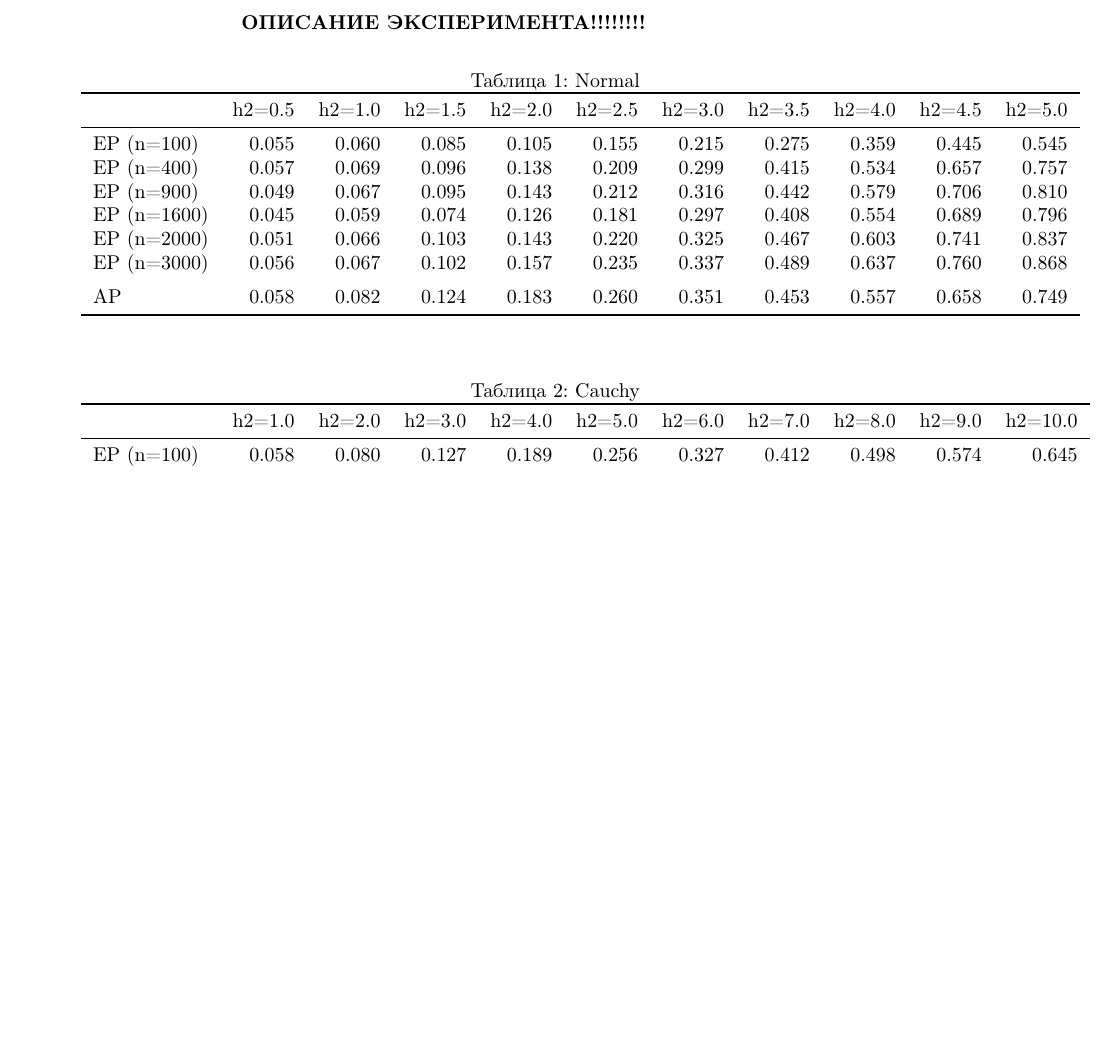
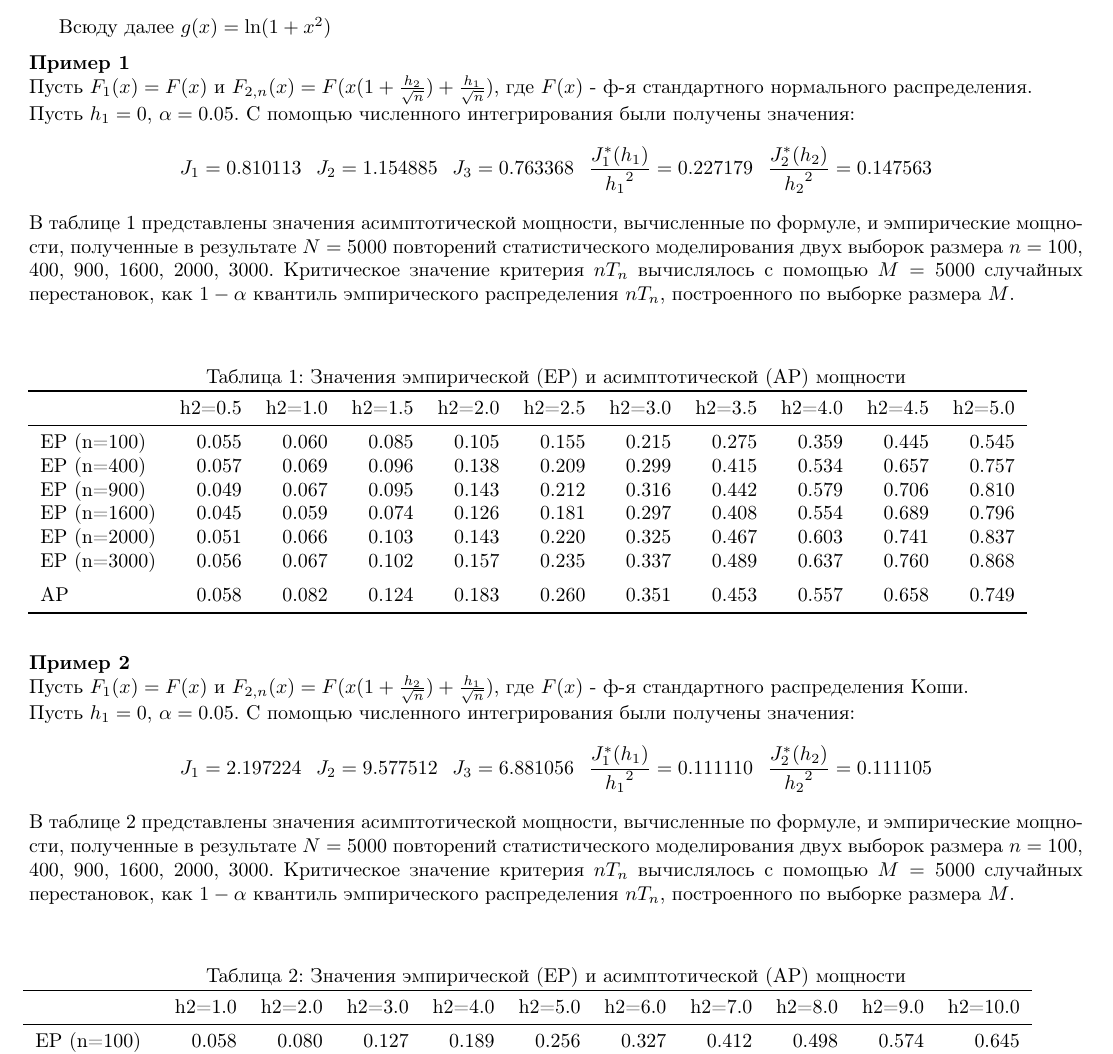
Before and after one commit to Lolikion228/OnTheAPOfET, a LaTeX document (tex_shit/main.tex): part of the page, cut at the place of the change, the shorter picture padded with empty space. Compiled offline with pdfLaTeX.

Commit message:
FIRST FIN VER??????????????

```diff
--- a/tex_shit/main.tex
+++ b/tex_shit/main.tex
@@ -5,8 +5,7 @@
 \usepackage{amsmath}
 \usepackage{graphicx}
 \usepackage{float}
-\begin{document}
+\usepackage{ntheorem}
 
 
 
-\textbf{ОПИСАНИЕ ЭКСПЕРИМЕНТА!!!!!!!!}
@@ -13,9 +26,26 @@
+\begin{document}
+
+Всюду далее $g(x) = \ln(1+x^2) $
+
+\begin{example}
+Пусть $F_1(x) = F(x)$ и $F_{2,n}(x) = F(x(1 + \frac{h_2}{\sqrt{n}})+ \frac{h_1}{\sqrt{n}} )$, где $F(x)$ - ф-я стандартного нормального распределения.\\
+Пусть $h_1=0$, $\alpha = 0.05$.
+С помощью численного интегрирования были получены значения:
+\begin{equation*}
+	J_1 = 0.810113 \hspace{0.1in} J_2 = 1.154885 \hspace{0.1in}  J_3=0.763368 \hspace{0.1in}
+	\frac{J^{*}_1(h_1)}{{h_1}^2} = 0.227179   \hspace{0.1in} \frac{J^{*}_2(h_2)}{{h_2}^2} = 0.147563
+\end{equation*}
+В таблице 1 представлены значения асимптотической мощности, вычисленные по формуле,
+и эмпирические мощности, полученные в результате $N = 5000$ повторений статистического
+моделирования двух выборок размера $n = 100$, $400$, $900$, $1600$, $2000$, $3000$. Критическое значение
+критерия $nT_n$ вычислялось с помощью $M=5000$ случайных перестановок, как $1-\alpha$ квантиль эмпирического распределения $nT_n$, построенного по выборке размера $M$.
+\end{example}
 
 
 \begin{table}[!h]
-	\caption{Normal}
+	\caption{Значения эмпирической (EP) и асимптотической (AP) мощности}
 	\centering
-	\hspace*{-2.3cm}\begin{tabular}
+	\hspace*{-1.0cm}\begin{tabular}
 		{lrrrrrrrrrr}
 		\toprule
 		& h2=0.5 & h2=1.0 & h2=1.5 & h2=2.0 & h2=2.5 & h2=3.0 & h2=3.5 & h2=4.0 & h2=4.5 & h2=5.0\\
@@ -33,6 +63,21 @@
 \end{table}
 
 
+
+\begin{example}
+	Пусть $F_1(x) = F(x)$ и $F_{2,n}(x) = F(x(1 + \frac{h_2}{\sqrt{n}})+ \frac{h_1}{\sqrt{n}} )$, где $F(x)$ - ф-я стандартного распределения Коши.\\
+	Пусть $h_1=0$, $\alpha = 0.05$.
+	С помощью численного интегрирования были получены значения:
+	\begin{equation*}
+		J_1 = 2.197224 \hspace{0.1in} J_2 = 9.577512 \hspace{0.1in}  J_3=6.881056 \hspace{0.1in}
+		\frac{J^{*}_1(h_1)}{{h_1}^2} = 0.111110   \hspace{0.1in} \frac{J^{*}_2(h_2)}{{h_2}^2} = 0.111105
+	\end{equation*}
+	В таблице 2 представлены значения асимптотической мощности, вычисленные по формуле,
+	и эмпирические мощности, полученные в результате $N = 5000$ повторений статистического
+	моделирования двух выборок размера $n = 100$, $400$, $900$, $1600$, $2000$, $3000$. Критическое значение
+	критерия $nT_n$ вычислялось с помощью $M=5000$ случайных перестановок, как $1-\alpha$ квантиль эмпирического распределения $nT_n$, построенного по выборке размера $M$.
+\end{example}
+
 \begin{table}[!h]
-	\caption{Cauchy}
+	\caption{Значения эмпирической (EP) и асимптотической (AP) мощности}
 	\centering
```
Also changed, not shown: tex_shit/main.pdf (added), tex_shit/main.tex (16 more changed lines).
